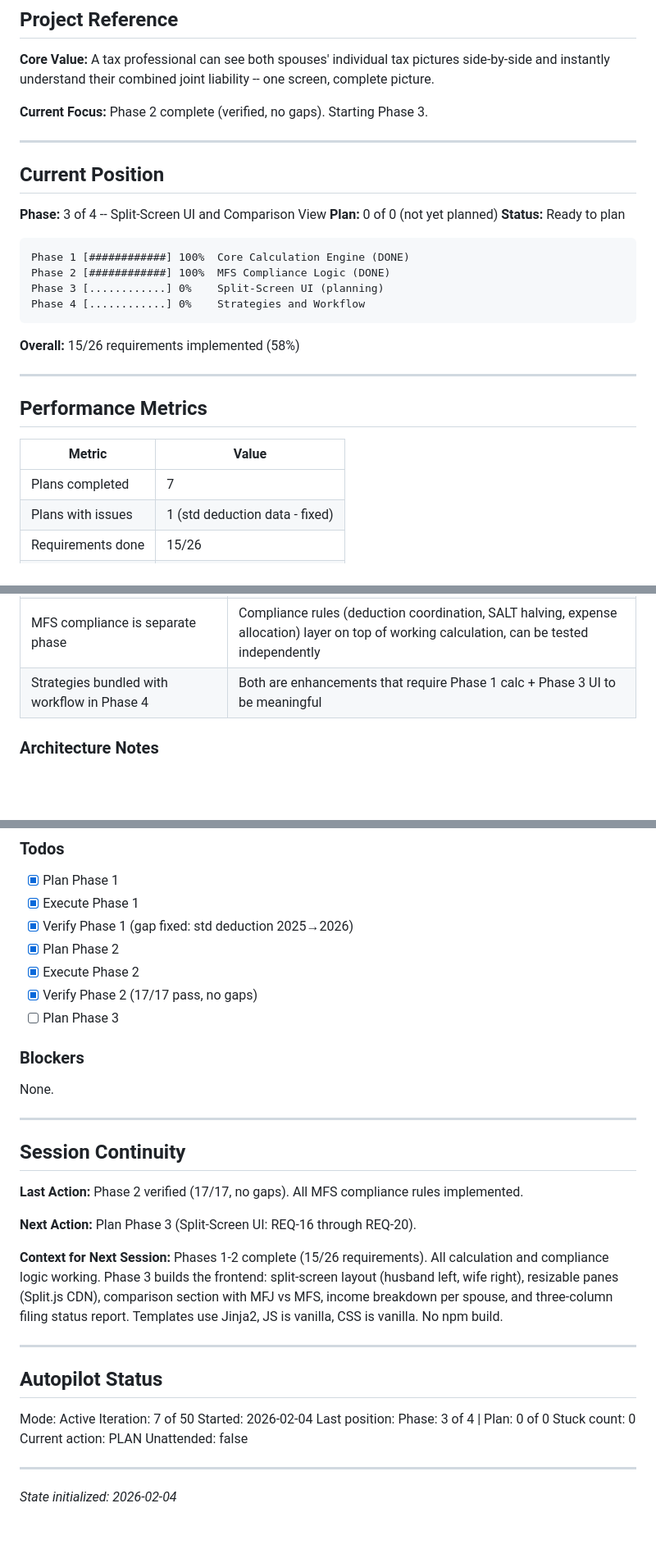
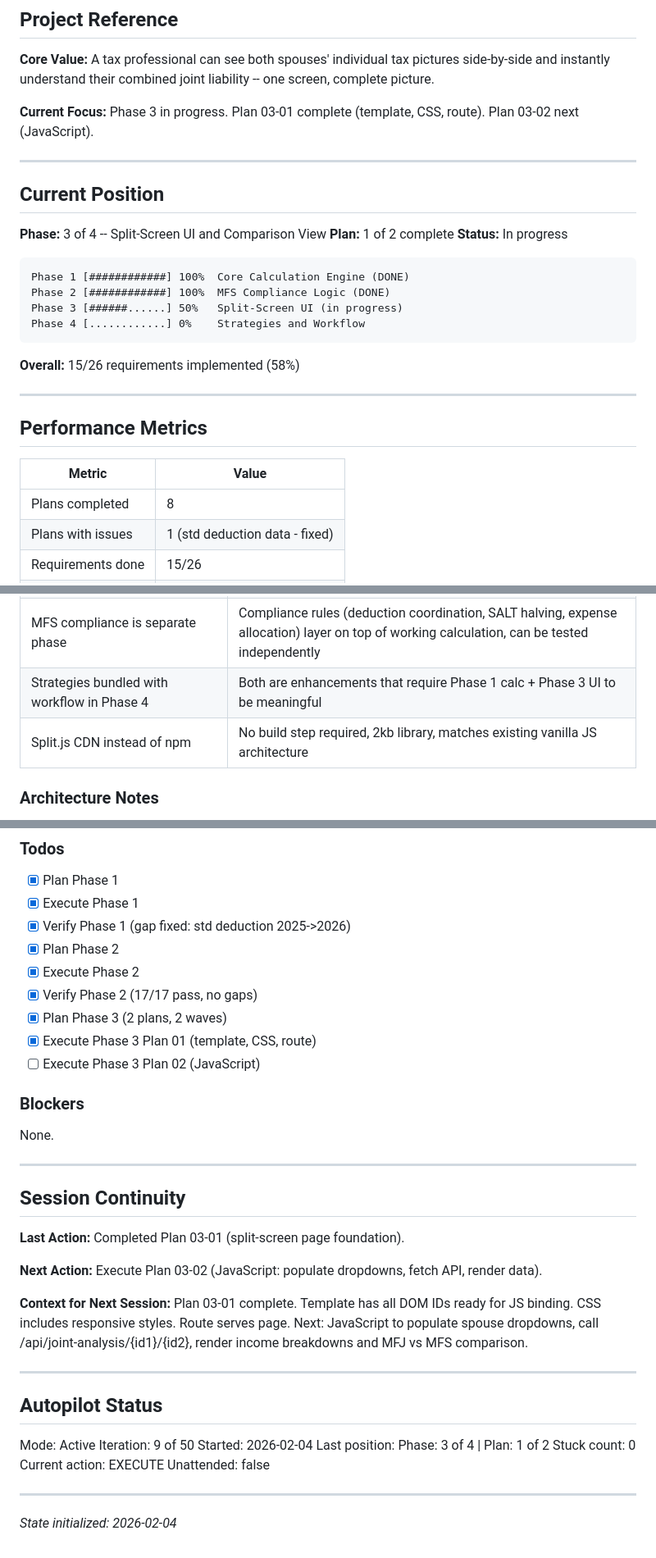
Before and after one commit to nine-one-six-systems/ATSA_SEv2, a Markdown page: .planning/STATE.md, 3 parts joined by grey strips. Shown at 82% size. Drawn GitHub-style; blank space fills up the shorter version.

Commit message:
docs(03-01): complete split-screen page foundation plan
Tasks completed: 3/3
- Task 1: Create joint_analysis.html template
- Task 2: Add split-screen CSS styles
- Task 3: Register Flask route

SUMMARY: .planning/phases/03-split-screen-ui/03-01-SUMMARY.md

````diff
--- a/.planning/STATE.md
+++ b/.planning/STATE.md
@@ -10,20 +10,20 @@
 
 **Core Value:** A tax professional can see both spouses' individual tax pictures side-by-side and instantly understand their combined joint liability -- one screen, complete picture.
 
-**Current Focus:** Phase 2 complete (verified, no gaps). Starting Phase 3.
+**Current Focus:** Phase 3 in progress. Plan 03-01 complete (template, CSS, route). Plan 03-02 next (JavaScript).
 
 ---
 
 ## Current Position
 
 **Phase:** 3 of 4 -- Split-Screen UI and Comparison View
-**Plan:** 0 of 0 (not yet planned)
-**Status:** Ready to plan
+**Plan:** 1 of 2 complete
+**Status:** In progress
 
 ```
 Phase 1 [############] 100%  Core Calculation Engine (DONE)
 Phase 2 [############] 100%  MFS Compliance Logic (DONE)
-Phase 3 [............] 0%    Split-Screen UI (planning)
+Phase 3 [######......] 50%   Split-Screen UI (in progress)
 Phase 4 [............] 0%    Strategies and Workflow
 ```
 
@@ -35,7 +35,7 @@ Phase 4 [............] 0%    Strategies and Workflow
 
 | Metric | Value |
 |--------|-------|
-| Plans completed | 7 |
+| Plans completed | 8 |
 | Plans with issues | 1 (std deduction data - fixed) |
 | Requirements done | 15/26 |
 | Phases done | 2/4 |
@@ -52,6 +52,7 @@ Phase 4 [............] 0%    Strategies and Workflow
 | Phase 1 carries 12 requirements (infrastructure + calc) | Infrastructure and calculation are inseparable -- can't test MFJ without model, service, API, and WAL mode |
 | MFS compliance is separate phase | Compliance rules (deduction coordination, SALT halving, expense allocation) layer on top of working calculation, can be tested independently |
 | Strategies bundled with workflow in Phase 4 | Both are enhancements that require Phase 1 calc + Phase 3 UI to be meaningful |
+| Split.js CDN instead of npm | No build step required, 2kb library, matches existing vanilla JS architecture |
 
 ### Architecture Notes
 
@@ -65,11 +66,13 @@ Phase 4 [............] 0%    Strategies and Workflow
 
 - [x] Plan Phase 1
 - [x] Execute Phase 1
-- [x] Verify Phase 1 (gap fixed: std deduction 2025→2026)
+- [x] Verify Phase 1 (gap fixed: std deduction 2025->2026)
 - [x] Plan Phase 2
 - [x] Execute Phase 2
 - [x] Verify Phase 2 (17/17 pass, no gaps)
-- [ ] Plan Phase 3
+- [x] Plan Phase 3 (2 plans, 2 waves)
+- [x] Execute Phase 3 Plan 01 (template, CSS, route)
+- [ ] Execute Phase 3 Plan 02 (JavaScript)
 
 ### Blockers
 
@@ -79,22 +82,22 @@ None.
 
 ## Session Continuity
 
-**Last Action:** Phase 2 verified (17/17, no gaps). All MFS compliance rules implemented.
+**Last Action:** Completed Plan 03-01 (split-screen page foundation).
 
-**Next Action:** Plan Phase 3 (Split-Screen UI: REQ-16 through REQ-20).
+**Next Action:** Execute Plan 03-02 (JavaScript: populate dropdowns, fetch API, render data).
 
-**Context for Next Session:** Phases 1-2 complete (15/26 requirements). All calculation and compliance logic working. Phase 3 builds the frontend: split-screen layout (husband left, wife right), resizable panes (Split.js CDN), comparison section with MFJ vs MFS, income breakdown per spouse, and three-column filing status report. Templates use Jinja2, JS is vanilla, CSS is vanilla. No npm build.
+**Context for Next Session:** Plan 03-01 complete. Template has all DOM IDs ready for JS binding. CSS includes responsive styles. Route serves page. Next: JavaScript to populate spouse dropdowns, call /api/joint-analysis/{id1}/{id2}, render income breakdowns and MFJ vs MFS comparison.
 
 ---
 
 ## Autopilot Status
 
 Mode: Active
-Iteration: 7 of 50
+Iteration: 9 of 50
 Started: 2026-02-04
-Last position: Phase: 3 of 4 | Plan: 0 of 0
+Last position: Phase: 3 of 4 | Plan: 1 of 2
 Stuck count: 0
-Current action: PLAN
+Current action: EXECUTE
 Unattended: false
 
 ---
````
Also changed, not shown: 1 other file.
